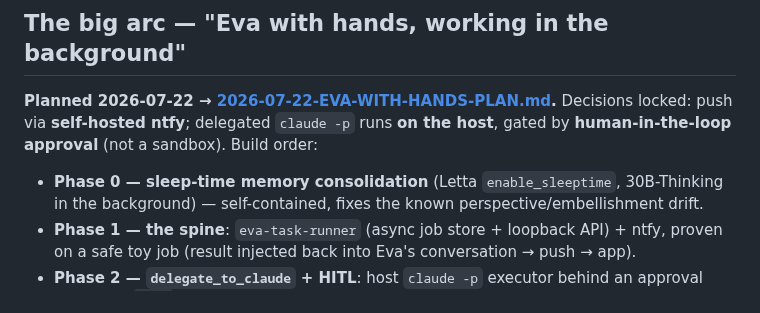
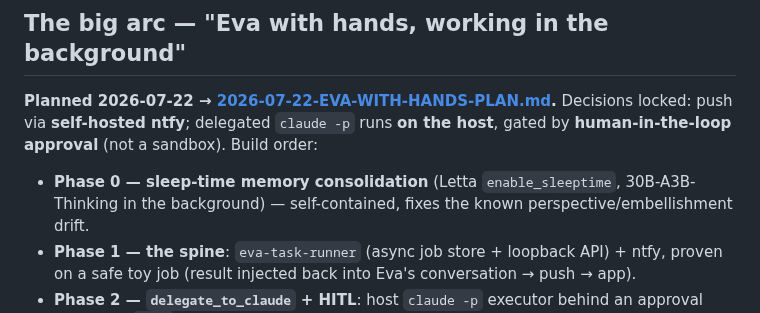
Before and after one commit to qStivi/eva, a Markdown page: docs/ROADMAP.md, the part around the change. Drawn GitHub-style.

```diff
--- a/docs/ROADMAP.md
+++ b/docs/ROADMAP.md
@@ -48,7 +48,7 @@ Living list of what's next, roughly ordered. Updated 2026-07-21.
 Decisions locked: push via **self-hosted ntfy**; delegated `claude -p` runs **on the
 host**, gated by **human-in-the-loop approval** (not a sandbox). Build order:
 
-- **Phase 0 — sleep-time memory consolidation** (Letta `enable_sleeptime`, 30B-Thinking
+- **Phase 0 — sleep-time memory consolidation** (Letta `enable_sleeptime`, 30B-A3B-Thinking
   in the background) — self-contained, fixes the known perspective/embellishment drift.
 - **Phase 1 — the spine**: `eva-task-runner` (async job store + loopback API) + ntfy,
   proven on a safe toy job (result injected back into Eva's conversation → push → app).
```
Also changed, not shown: docs/2026-07-22-EVA-WITH-HANDS-PLAN.md (+14 -4 lines).
